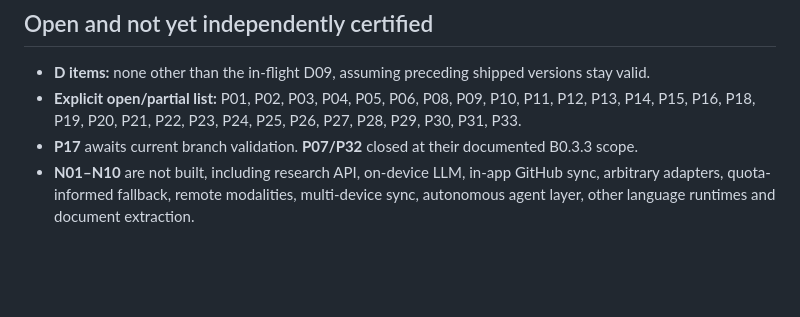
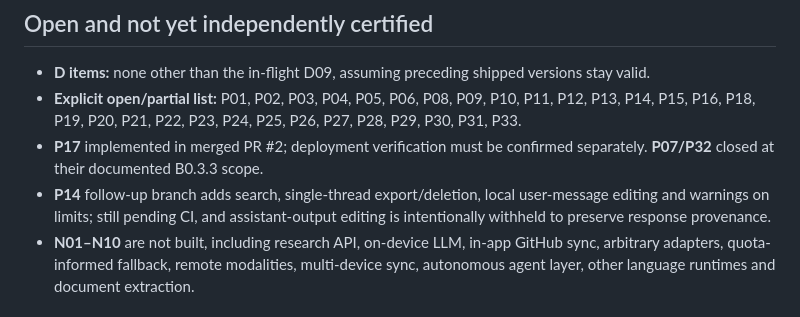
Before and after one commit to worldlinemuse-lgtm/multi-model-ai-platform, a Markdown page: docs/AUDIT_REMEDIATION_TRACKER.md, the part around the change. GitHub-like rendering; blank space fills up the shorter version.

Commit message:
Track P14 follow-up branch as pending until verified

```diff
--- a/docs/AUDIT_REMEDIATION_TRACKER.md
+++ b/docs/AUDIT_REMEDIATION_TRACKER.md
@@ -20,7 +20,8 @@ This tracks the 60 original audit IDs without silently counting a partially fixe
 
 - **D items:** none other than the in-flight D09, assuming preceding shipped versions stay valid.
 - **Explicit open/partial list:** P01, P02, P03, P04, P05, P06, P08, P09, P10, P11, P12, P13, P14, P15, P16, P18, P19, P20, P21, P22, P23, P24, P25, P26, P27, P28, P29, P30, P31, P33.
-- **P17** awaits current branch validation. **P07/P32** closed at their documented B0.3.3 scope.
+- **P17** implemented in merged PR #2; deployment verification must be confirmed separately. **P07/P32** closed at their documented B0.3.3 scope.
+- **P14** follow-up branch adds search, single-thread export/deletion, local user-message editing and warnings on limits; still pending CI, and assistant-output editing is intentionally withheld to preserve response provenance.
 - **N01–N10** are not built, including research API, on-device LLM, in-app GitHub sync, arbitrary adapters, quota-informed fallback, remote modalities, multi-device sync, autonomous agent layer, other language runtimes and document extraction.
 
 ## User-dependent acceptance gates
```
